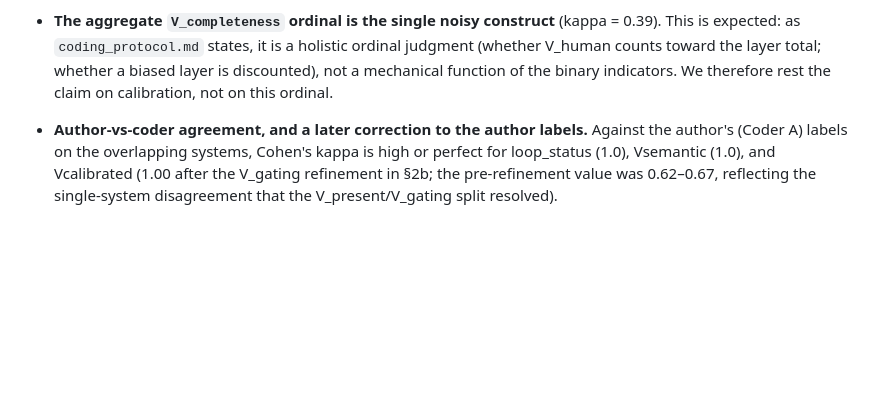
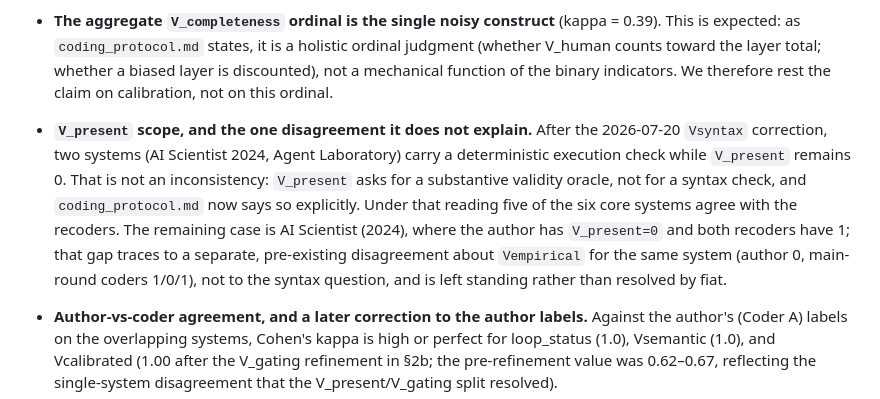
Before and after one commit to ysys143/servo-caisc2026, a Markdown page: analysis/reliability_report.md, the part around the change. GitHub-like rendering; blank space fills up the shorter version.

```diff
--- a/analysis/reliability_report.md
+++ b/analysis/reliability_report.md
@@ -88,6 +88,17 @@ continuous H is 0.10.
   holistic ordinal judgment (whether V_human counts toward the layer total;
   whether a biased layer is discounted), not a mechanical function of the binary
   indicators. We therefore rest the claim on calibration, not on this ordinal.
+- **`V_present` scope, and the one disagreement it does not explain.** After the
+  2026-07-20 `Vsyntax` correction, two systems (AI Scientist 2024, Agent Laboratory) carry
+  a deterministic execution check while `V_present` remains 0. That is not an
+  inconsistency: `V_present` asks for a substantive validity oracle, not for a syntax
+  check, and `coding_protocol.md` now says so explicitly. Under that reading five of the
+  six core systems agree with the recoders. The remaining case is AI Scientist (2024),
+  where the author has `V_present=0` and both recoders have 1; that gap traces to a
+  separate, pre-existing disagreement about `Vempirical` for the same system (author 0,
+  main-round coders 1/0/1), not to the syntax question, and is left standing rather than
+  resolved by fiat.
+
 - **Author-vs-coder agreement, and a later correction to the author labels.**
   Against the author's (Coder A) labels on the overlapping systems, Cohen's kappa
   is high or perfect for loop_status (1.0), Vsemantic (1.0), and Vcalibrated
```
Also changed, not shown: analysis/coding_protocol.md (+8 -0 lines).
